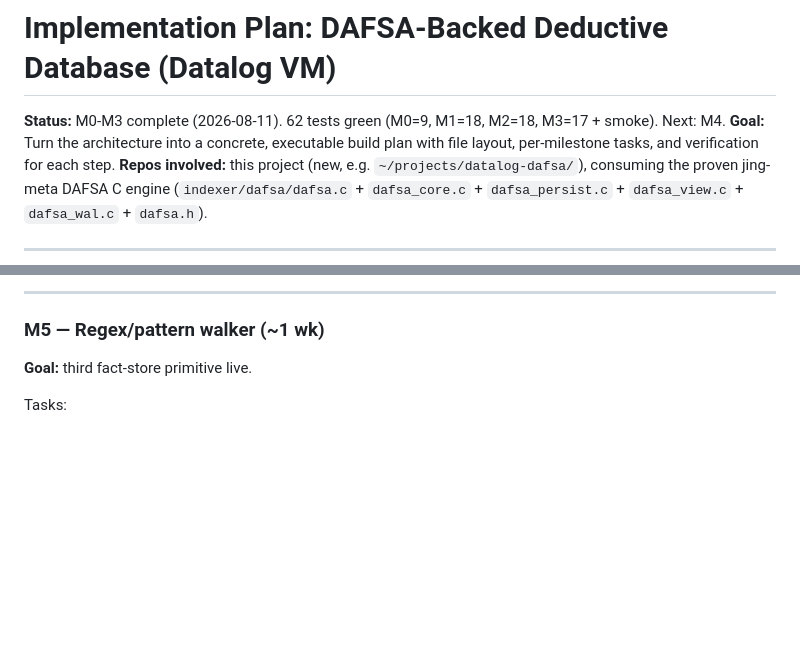
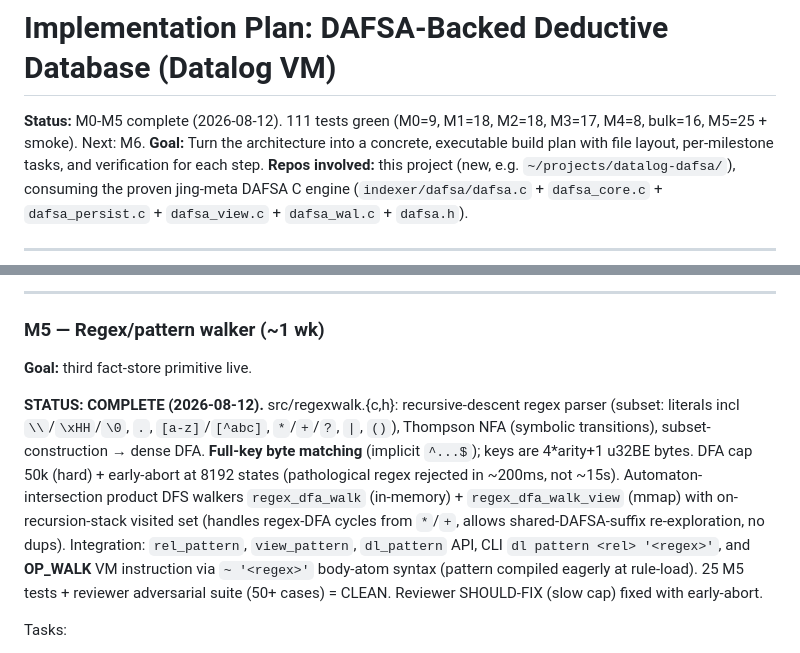
Before and after one commit to fixpoint-linux/datalog-dafsa, a Markdown page: design/datalog-dafsa-implementation-plan.md, 2 parts joined by grey strips. Rendered like a GitHub page; blank space fills up the shorter version.

Commit message:
docs: M5 complete — regex walker + WALK instruction

```diff
--- a/design/datalog-dafsa-implementation-plan.md
+++ b/design/datalog-dafsa-implementation-plan.md
@@ -1,6 +1,6 @@
 # Implementation Plan: DAFSA-Backed Deductive Database (Datalog VM)
 
-**Status:** M0-M3 complete (2026-08-11). 62 tests green (M0=9, M1=18, M2=18, M3=17 + smoke). Next: M4.
+**Status:** M0-M5 complete (2026-08-12). 111 tests green (M0=9, M1=18, M2=18, M3=17, M4=8, bulk=16, M5=25 + smoke). Next: M6.
 **Goal:** Turn the architecture into a concrete, executable build plan with file layout, per-milestone tasks, and verification for each step.
 **Repos involved:** this project (new, e.g. `~/projects/datalog-dafsa/`), consuming the proven jing-meta DAFSA C engine (`indexer/dafsa/dafsa.c` + `dafsa_core.c` + `dafsa_persist.c` + `dafsa_view.c` + `dafsa_wal.c` + `dafsa.h`).
 
@@ -143,6 +143,8 @@ Tasks:
 ### M5 — Regex/pattern walker (~1 wk)
 **Goal:** third fact-store primitive live.
 
+**STATUS: COMPLETE (2026-08-12).** src/regexwalk.{c,h}: recursive-descent regex parser (subset: literals incl `\\`/`\xHH`/`\0`, `.`, `[a-z]`/`[^abc]`, `*`/`+`/`?`, `|`, `()`), Thompson NFA (symbolic transitions), subset-construction → dense DFA. **Full-key byte matching** (implicit `^...$`); keys are 4*arity+1 u32BE bytes. DFA cap 50k (hard) + early-abort at 8192 states (pathological regex rejected in ~200ms, not ~15s). Automaton-intersection product DFS walkers `regex_dfa_walk` (in-memory) + `regex_dfa_walk_view` (mmap) with on-recursion-stack visited set (handles regex-DFA cycles from `*`/`+`, allows shared-DAFSA-suffix re-exploration, no dups). Integration: `rel_pattern`, `view_pattern`, `dl_pattern` API, CLI `dl pattern <rel> '<regex>'`, and **OP_WALK** VM instruction via `~ '<regex>'` body-atom syntax (pattern compiled eagerly at rule-load). 25 M5 tests + reviewer adversarial suite (50+ cases) = CLEAN. Reviewer SHOULD-FIX (slow cap) fixed with early-abort.
+
 Tasks:
 1. `regexwalk.c`: regex → DFA compiler (borrow `rust-fst` `Automata` trait shape + `regex-automata` DFA builder; cap DFA states ~50k per architecture §10-risk-6).
 2. `dafsa_view_automaton_walk`: automaton-intersection walk (FST/DAFSA × regex-DFA in lockstep).
```
